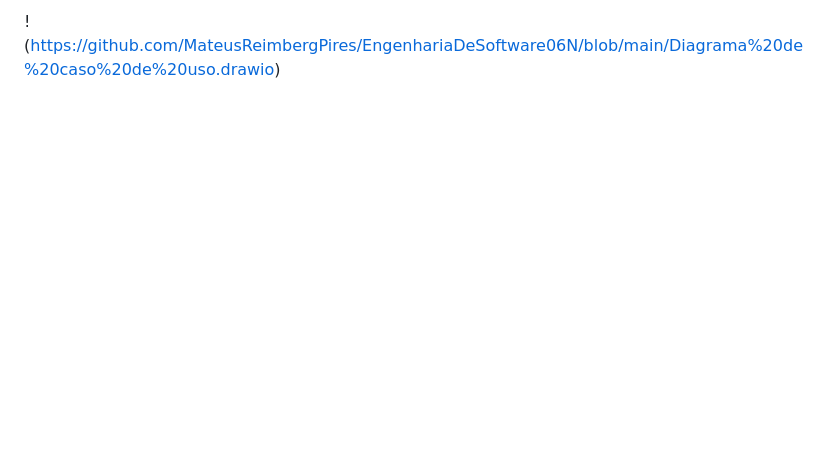
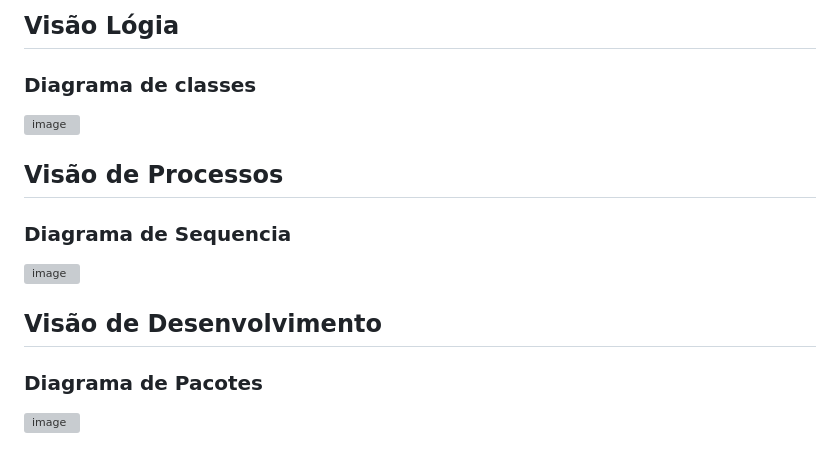
Before and after one commit to MateusReimbergPires/EngenhariaDeSoftware06N, a Markdown page: README.md, the part around one of its changes. Rendered like a GitHub page; blank space fills up the shorter version; grey boxes are pictures that could not be loaded.

```diff
--- a/README.md
+++ b/README.md
@@ -46,2 +48,15 @@ https://github.com/MateusReimbergPires/EngenhariaDeSoftware06N/assets/124939803/
 
-!(https://github.com/MateusReimbergPires/EngenhariaDeSoftware06N/blob/main/Diagrama%20de%20caso%20de%20uso.drawio)
+## Visão Lógia
+### Diagrama de classes
+![image](https://github.com/MateusReimbergPires/EngenhariaDeSoftware06N/assets/70251496/87722c7f-4912-4d59-99e1-2ea14134255b)
+
+## Visão de Processos
+### Diagrama de Sequencia
+![image](https://github.com/MateusReimbergPires/EngenhariaDeSoftware06N/assets/70251496/33ba5ad8-737c-4191-af97-b07a54e32103)
+
+
+## Visão de Desenvolvimento
+### Diagrama de Pacotes
+![image](https://github.com/MateusReimbergPires/EngenhariaDeSoftware06N/assets/70251496/d19e67e9-c800-4a9f-ada4-5adc808f78e1)
+
+
```
Also changed, not shown: other parts of README.md (+5 -0 lines).
